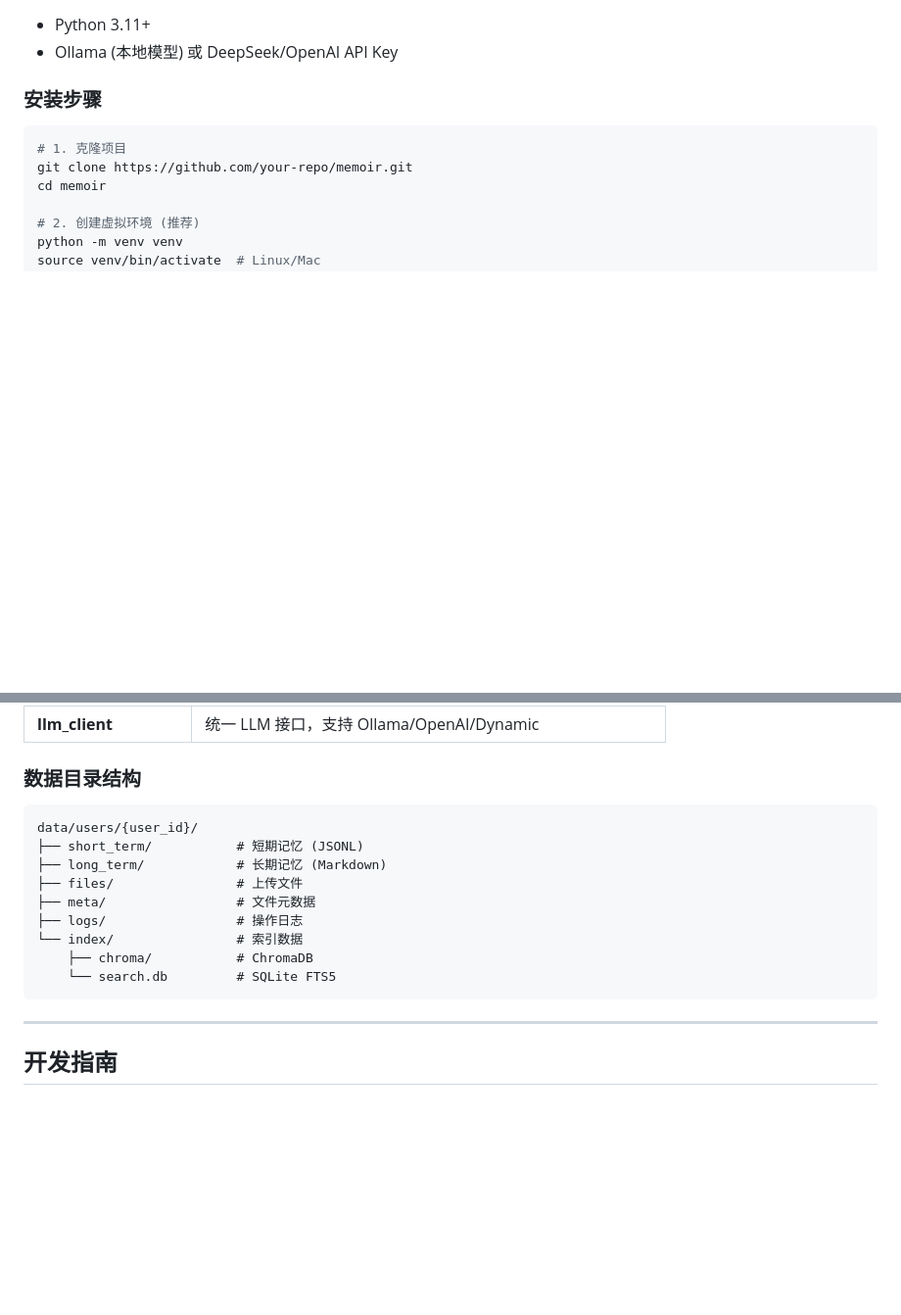
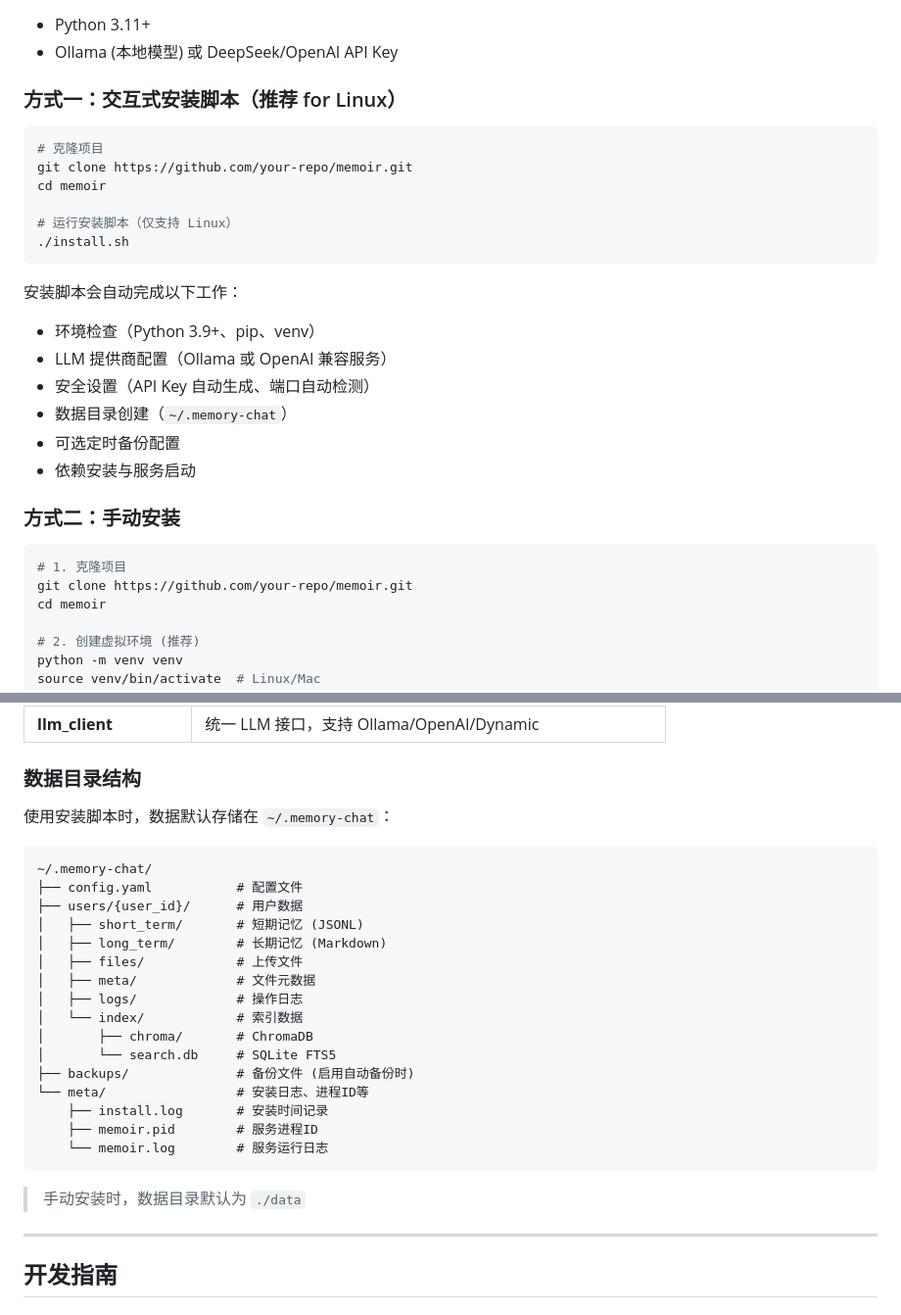
Before and after one commit to mfqf135681-gif/Memoir, a Markdown page: README.md, 2 parts joined by grey strips. Shown at 98% size. Drawn GitHub-style; blank space fills up the shorter version.

Commit message:
添加安装脚本

````diff
--- a/README.md
+++ b/README.md
@@ -48,7 +48,26 @@
 - Python 3.11+
 - Ollama (本地模型) 或 DeepSeek/OpenAI API Key
 
-### 安装步骤
+### 方式一：交互式安装脚本（推荐 for Linux）
+
+```bash
+# 克隆项目
+git clone https://github.com/your-repo/memoir.git
+cd memoir
+
+# 运行安装脚本（仅支持 Linux）
+./install.sh
+```
+
+安装脚本会自动完成以下工作：
+- 环境检查（Python 3.9+、pip、venv）
+- LLM 提供商配置（Ollama 或 OpenAI 兼容服务）
+- 安全设置（API Key 自动生成、端口自动检测）
+- 数据目录创建（`~/.memory-chat`）
+- 可选定时备份配置
+- 依赖安装与服务启动
+
+### 方式二：手动安装
 
 ```bash
 # 1. 克隆项目
@@ -293,17 +331,28 @@ Memoir
 
 ### 数据目录结构
 
+使用安装脚本时，数据默认存储在 `~/.memory-chat`：
+
 ```
-data/users/{user_id}/
-├── short_term/           # 短期记忆 (JSONL)
-├── long_term/            # 长期记忆 (Markdown)
-├── files/                # 上传文件
-├── meta/                 # 文件元数据
-├── logs/                 # 操作日志
-└── index/                # 索引数据
-    ├── chroma/           # ChromaDB
-    └── search.db         # SQLite FTS5
+~/.memory-chat/
+├── config.yaml           # 配置文件
+├── users/{user_id}/      # 用户数据
+│   ├── short_term/       # 短期记忆 (JSONL)
+│   ├── long_term/        # 长期记忆 (Markdown)
+│   ├── files/            # 上传文件
+│   ├── meta/             # 文件元数据
+│   ├── logs/             # 操作日志
+│   └── index/            # 索引数据
+│       ├── chroma/       # ChromaDB
+│       └── search.db     # SQLite FTS5
+├── backups/              # 备份文件 (启用自动备份时)
+└── meta/                 # 安装日志、进程ID等
+    ├── install.log       # 安装时间记录
+    ├── memoir.pid        # 服务进程ID
+    └── memoir.log        # 服务运行日志
 ```
+
+> 手动安装时，数据目录默认为 `./data`
 
 ---
 
````
Also changed, not shown: other parts of README.md (+21 -2 lines).
